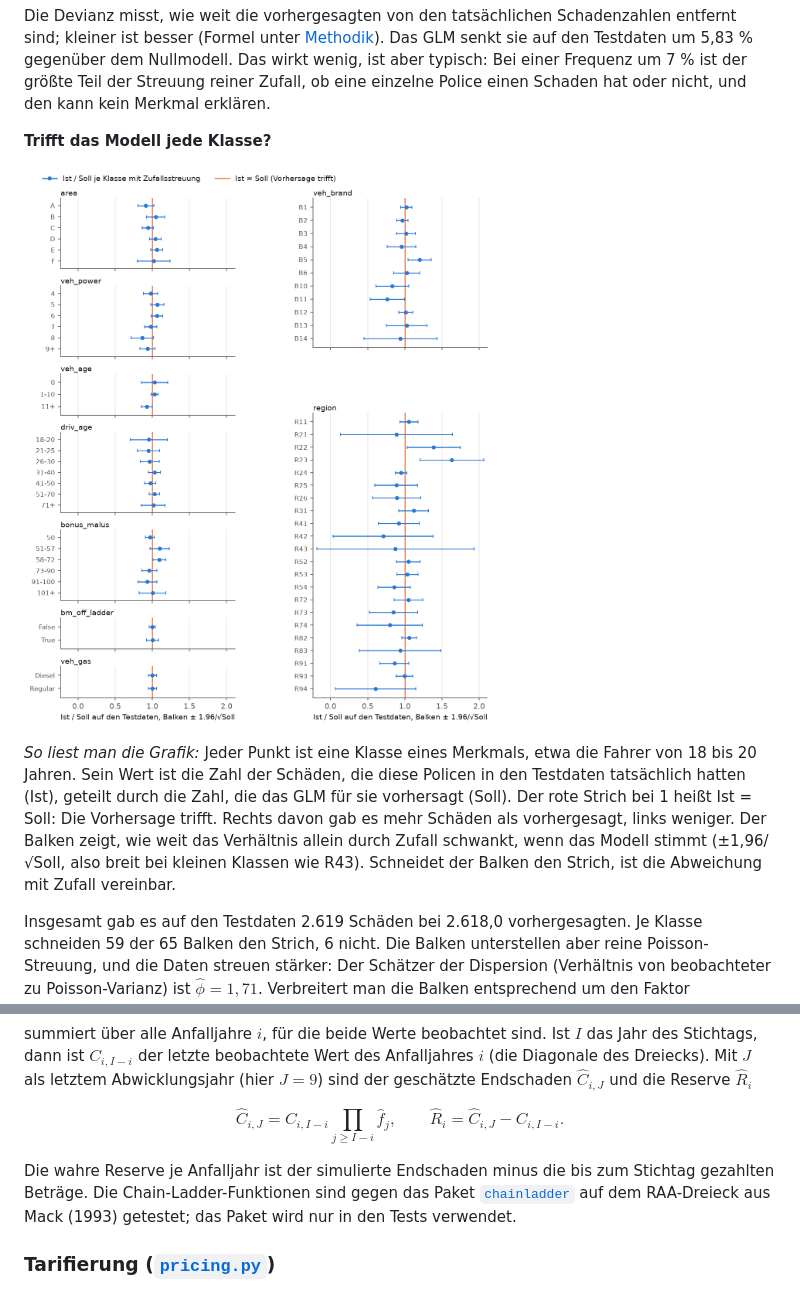
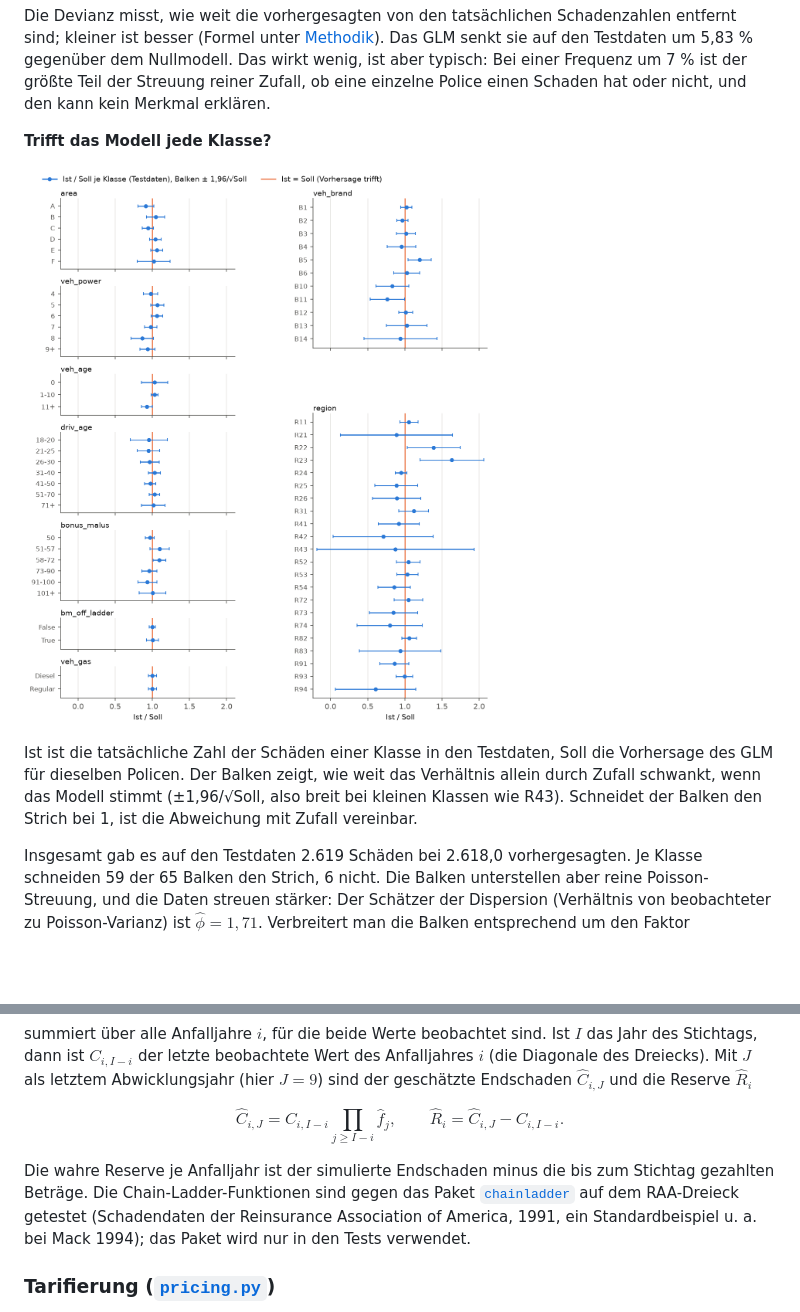
Before and after one commit to linus-pluemer/nonlife-portfolio, a Markdown page: README.md, 2 parts joined by grey strips. GitHub-like rendering; pictures changed too: reports/figures/fremtpl2_actual_vs_expected.png; blank space fills up the shorter version.

Commit message:
Ist-Soll-Grafik ohne doppelte Beschriftung, README kürzer; Quelle des RAA-Dreiecks korrigiert
Co-Authored-By: Claude Opus 5.5 <noreply@anthropic.com>

```diff
--- a/README.md
+++ b/README.md
@@ -55,7 +55,7 @@ Die Devianz misst, wie weit die vorhergesagten von den tatsächlichen Schadenzah
 
 ![Ist gegen Soll je Klasse auf den Testdaten](reports/figures/fremtpl2_actual_vs_expected.png)
 
-*So liest man die Grafik:* Jeder Punkt ist eine Klasse eines Merkmals, etwa die Fahrer von 18 bis 20 Jahren. Sein Wert ist die Zahl der Schäden, die diese Policen in den Testdaten tatsächlich hatten (Ist), geteilt durch die Zahl, die das GLM für sie vorhersagt (Soll). Der rote Strich bei 1 heißt Ist = Soll: Die Vorhersage trifft. Rechts davon gab es mehr Schäden als vorhergesagt, links weniger. Der Balken zeigt, wie weit das Verhältnis allein durch Zufall schwankt, wenn das Modell stimmt (±1,96/√Soll, also breit bei kleinen Klassen wie R43). Schneidet der Balken den Strich, ist die Abweichung mit Zufall vereinbar.
+Ist ist die tatsächliche Zahl der Schäden einer Klasse in den Testdaten, Soll die Vorhersage des GLM für dieselben Policen. Der Balken zeigt, wie weit das Verhältnis allein durch Zufall schwankt, wenn das Modell stimmt (±1,96/√Soll, also breit bei kleinen Klassen wie R43). Schneidet der Balken den Strich bei 1, ist die Abweichung mit Zufall vereinbar.
 
 Insgesamt gab es auf den Testdaten 2.619 Schäden bei 2.618,0 vorhergesagten. Je Klasse schneiden 59 der 65 Balken den Strich, 6 nicht. Die Balken unterstellen aber reine Poisson-Streuung, und die Daten streuen stärker: Der Schätzer der Dispersion (Verhältnis von beobachteter zu Poisson-Varianz) ist $\hat\phi = 1{,}71$. Verbreitert man die Balken entsprechend um den Faktor $\sqrt{1{,}71} \approx 1{,}31$, bleibt nur die Region R23 (Ist 34, Soll 20,8) außerhalb. Bei 65 Klassen wären etwa drei zufällige Ausreißer zu erwarten.
 
@@ -95,7 +95,7 @@ summiert über alle Anfalljahre $i$, für die beide Werte beobachtet sind. Ist $
 
 $$\hat C_{i,J} = C_{i,I-i} \prod_{j \ge I-i} \hat f_j, \qquad \hat R_i = \hat C_{i,J} - C_{i,I-i}.$$
 
-Die wahre Reserve je Anfalljahr ist der simulierte Endschaden minus die bis zum Stichtag gezahlten Beträge. Die Chain-Ladder-Funktionen sind gegen das Paket [`chainladder`](https://github.com/casact/chainladder-python) auf dem RAA-Dreieck aus Mack (1993) getestet; das Paket wird nur in den Tests verwendet.
+Die wahre Reserve je Anfalljahr ist der simulierte Endschaden minus die bis zum Stichtag gezahlten Beträge. Die Chain-Ladder-Funktionen sind gegen das Paket [`chainladder`](https://github.com/casact/chainladder-python) auf dem RAA-Dreieck getestet (Schadendaten der Reinsurance Association of America, 1991, ein Standardbeispiel u. a. bei Mack 1994); das Paket wird nur in den Tests verwendet.
 
 ### Tarifierung ([`pricing.py`](src/nonlife/pricing.py))
 
```
Also changed, not shown: 2 other files.
